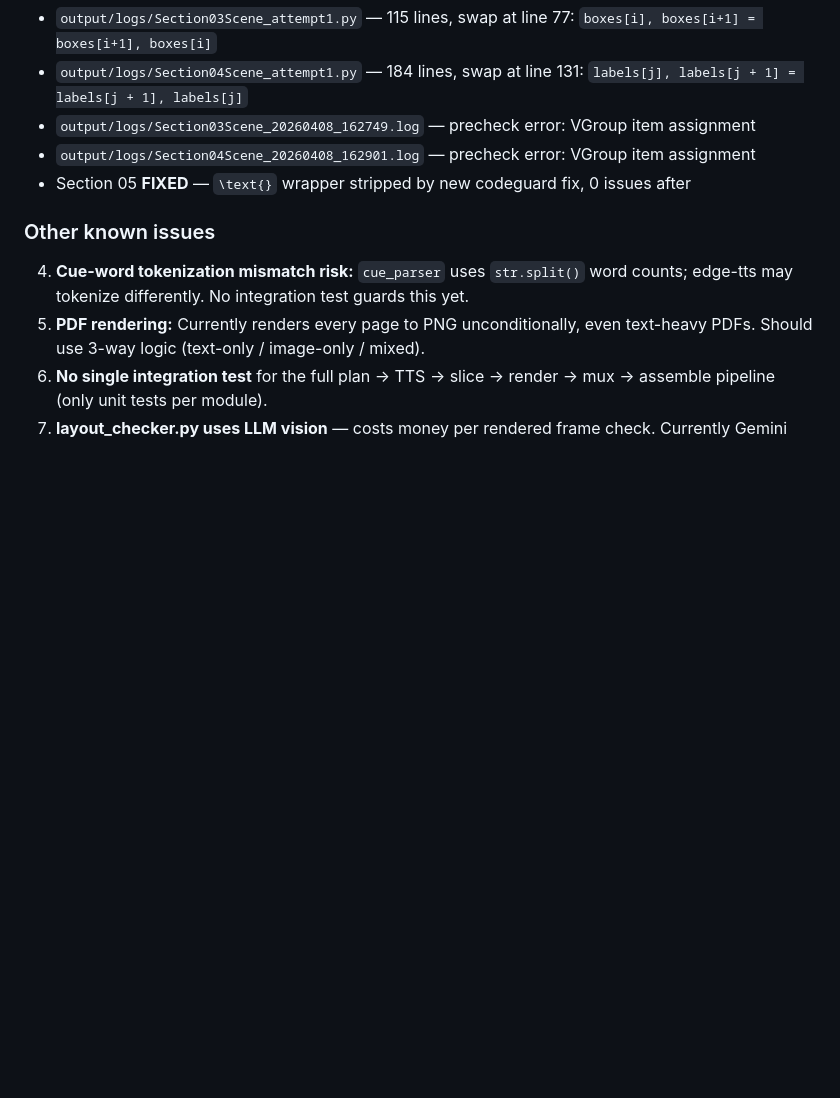
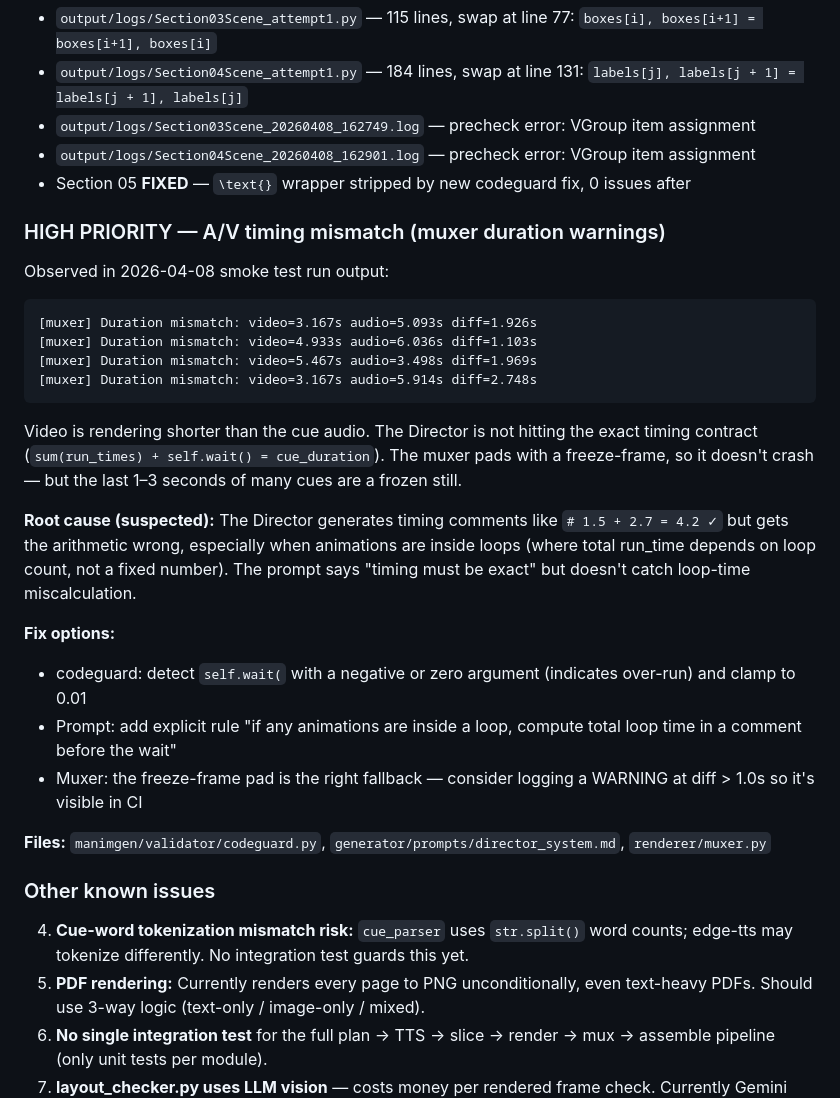
Before and after one commit to Varkot-dev/videomaking, a Markdown page: CLAUDE.md, the part around the change. Rendered like a GitHub page; blank space fills up the shorter version.

````diff
--- a/CLAUDE.md
+++ b/CLAUDE.md
@@ -456,6 +456,25 @@ Detect `\w+\[(\w+)\],\s*\w+\[(\w+)\]\s*=` (tuple-swap on subscript) and rewrite
 - `output/logs/Section04Scene_20260408_162901.log` — precheck error: VGroup item assignment
 - Section 05 **FIXED** — `\text{}` wrapper stripped by new codeguard fix, 0 issues after
 
+### HIGH PRIORITY — A/V timing mismatch (muxer duration warnings)
+Observed in 2026-04-08 smoke test run output:
+```
+[muxer] Duration mismatch: video=3.167s audio=5.093s diff=1.926s
+[muxer] Duration mismatch: video=4.933s audio=6.036s diff=1.103s
+[muxer] Duration mismatch: video=5.467s audio=3.498s diff=1.969s
+[muxer] Duration mismatch: video=3.167s audio=5.914s diff=2.748s
+```
+Video is rendering shorter than the cue audio. The Director is not hitting the exact timing contract (`sum(run_times) + self.wait() = cue_duration`). The muxer pads with a freeze-frame, so it doesn't crash — but the last 1–3 seconds of many cues are a frozen still.
+
+**Root cause (suspected):** The Director generates timing comments like `# 1.5 + 2.7 = 4.2 ✓` but gets the arithmetic wrong, especially when animations are inside loops (where total run_time depends on loop count, not a fixed number). The prompt says "timing must be exact" but doesn't catch loop-time miscalculation.
+
+**Fix options:**
+- codeguard: detect `self.wait(` with a negative or zero argument (indicates over-run) and clamp to 0.01
+- Prompt: add explicit rule "if any animations are inside a loop, compute total loop time in a comment before the wait"
+- Muxer: the freeze-frame pad is the right fallback — consider logging a WARNING at diff > 1.0s so it's visible in CI
+
+**Files:** `manimgen/validator/codeguard.py`, `generator/prompts/director_system.md`, `renderer/muxer.py`
+
 ### Other known issues
 4. **Cue-word tokenization mismatch risk:** `cue_parser` uses `str.split()` word counts; edge-tts may tokenize differently. No integration test guards this yet.
 5. **PDF rendering:** Currently renders every page to PNG unconditionally, even text-heavy PDFs. Should use 3-way logic (text-only / image-only / mixed).
````
Also changed, not shown: SESSION_PROMPT_NEXT.md (added, +165 -0 lines).
